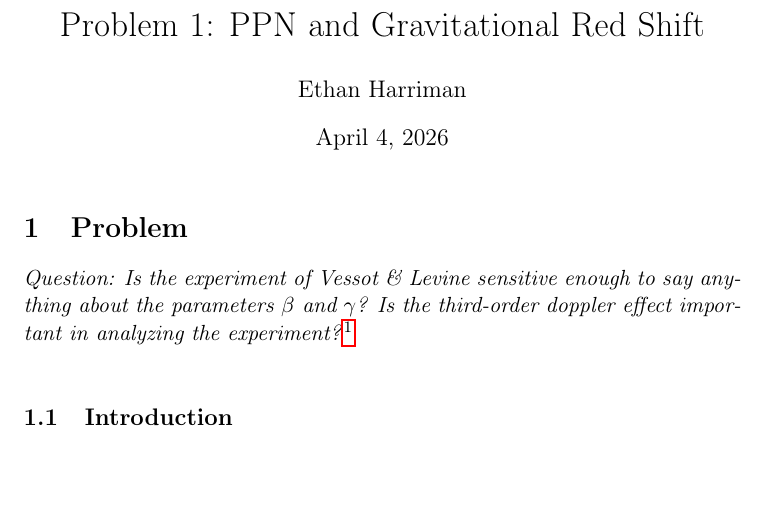
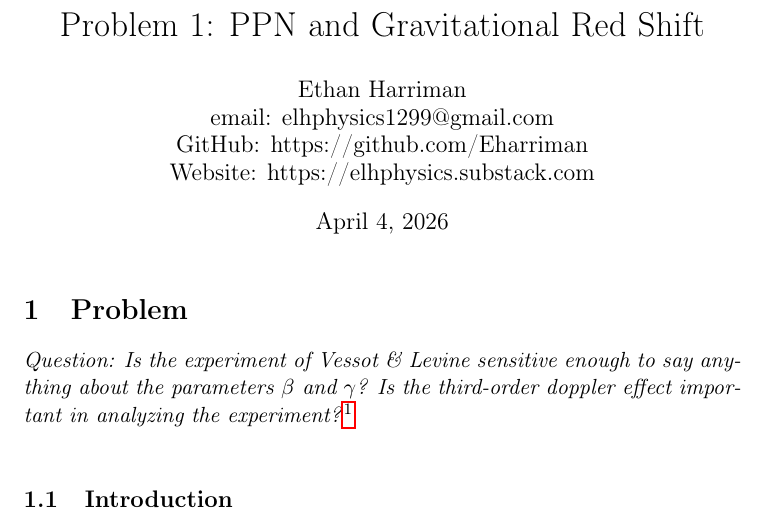
Before and after one commit to Eharriman/physics-problems, a LaTeX document (tex/problem_001_PPN-Redshift.tex): part of page 1 of 9, cut so that both start at the same text, the shorter picture padded with empty space. Compiled offline with pdfLaTeX.

Commit message:
adding socials to doc

```diff
--- a/tex/problem_001_PPN-Redshift.tex
+++ b/tex/problem_001_PPN-Redshift.tex
@@ -4,7 +4,7 @@
 \input{../common/macros}
 
 \title{Problem 1: PPN and Gravitational Red Shift}
-\author{Ethan Harriman}
+\author{Ethan Harriman \\ email: elhphysics1299@gmail.com \\ GitHub: https://github.com/Eharriman \\ Website: https://elhphysics.substack.com}
 \date{\today}
 
 \begin{document}
```
Also changed, not shown: problems/problem_001_PPN-Redshift.pdf.
